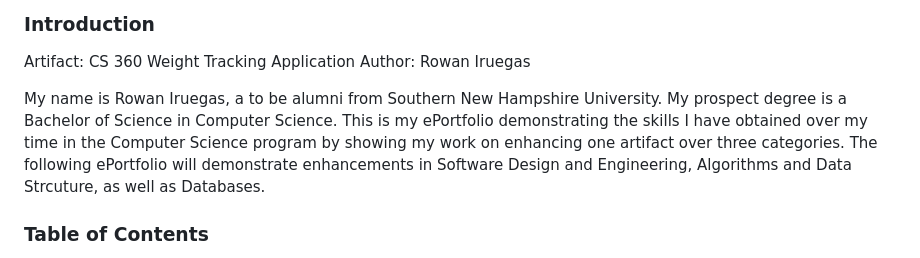
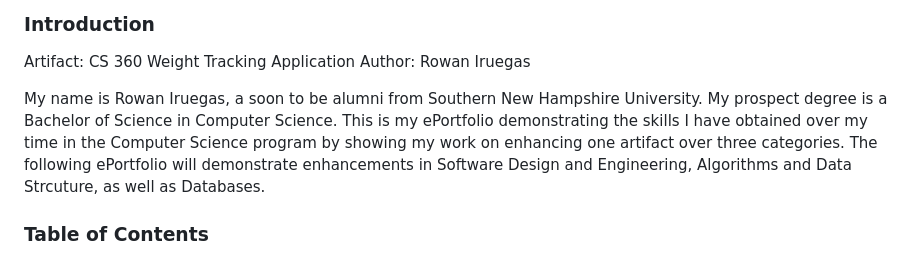
Before and after one commit to RowanIruegas/RowanIruegas.github.io, a Markdown page: README.md, the part around the change printed below. Drawn GitHub-style.

```diff
--- a/README.md
+++ b/README.md
@@ -3,7 +3,7 @@
 Artifact: CS 360 Weight Tracking Application
 Author: Rowan Iruegas
 
-My name is Rowan Iruegas, a to be alumni from Southern New Hampshire University. My prospect degree is a Bachelor of Science in Computer Science. This is my ePortfolio demonstrating the skills I have obtained over my time in the Computer Science program by showing my work on enhancing one artifact over three categories. The following ePortfolio will demonstrate enhancements in Software Design and Engineering, Algorithms and Data Strcuture, as well as Databases.
+My name is Rowan Iruegas, a soon to be alumni from Southern New Hampshire University. My prospect degree is a Bachelor of Science in Computer Science. This is my ePortfolio demonstrating the skills I have obtained over my time in the Computer Science program by showing my work on enhancing one artifact over three categories. The following ePortfolio will demonstrate enhancements in Software Design and Engineering, Algorithms and Data Strcuture, as well as Databases.
 
 ### Table of Contents
   1. Professional Self Assessment
```
Also changed, not shown: other parts of README.md (+1 -1 lines).
